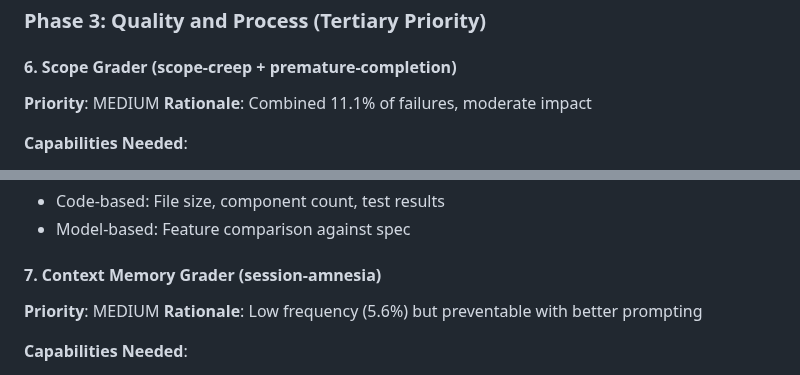
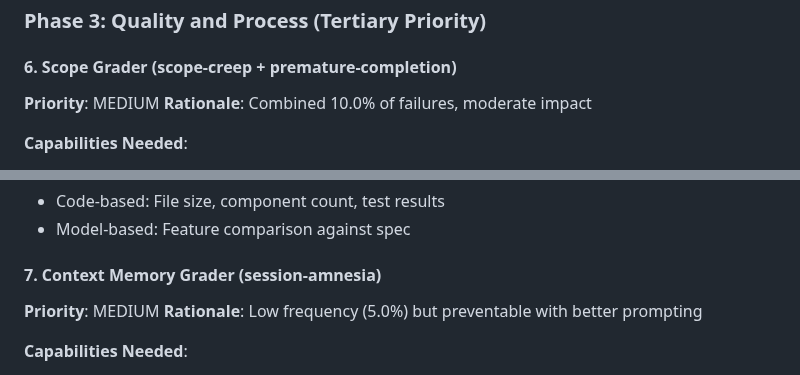
Before and after one commit to srstomp/pokayokay, a Markdown page: yokay-evals/failures/ANALYSIS.md, 2 parts joined by grey strips. GitHub-like rendering.

```diff
--- a/yokay-evals/failures/ANALYSIS.md
+++ b/yokay-evals/failures/ANALYSIS.md
@@ -275,7 +275,7 @@ Based on frequency, severity, and detectability, we recommend building graders i
 
 #### 6. Scope Grader (scope-creep + premature-completion)
 **Priority**: MEDIUM
-**Rationale**: Combined 11.1% of failures, moderate impact
+**Rationale**: Combined 10.0% of failures, moderate impact
 
 **Capabilities Needed**:
 - Scope boundary definition
@@ -289,7 +289,7 @@ Based on frequency, severity, and detectability, we recommend building graders i
 
 #### 7. Context Memory Grader (session-amnesia)
 **Priority**: MEDIUM
-**Rationale**: Low frequency (5.6%) but preventable with better prompting
+**Rationale**: Low frequency (5.0%) but preventable with better prompting
 
 **Capabilities Needed**:
 - Conversation history requirement extraction
```
Also changed, not shown: other parts of yokay-evals/failures/ANALYSIS.md (+24 -24 lines).
